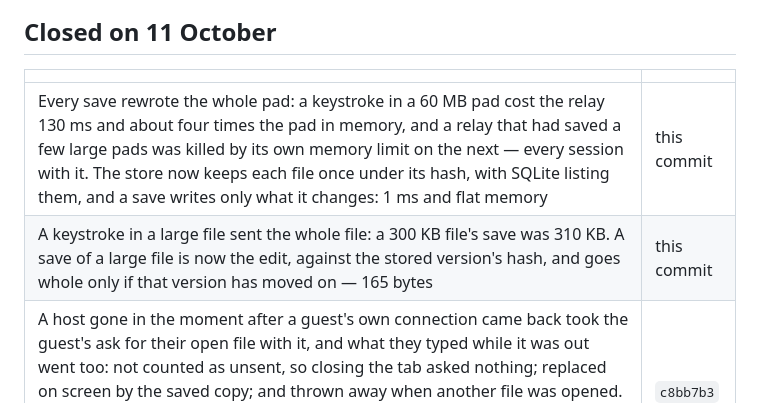
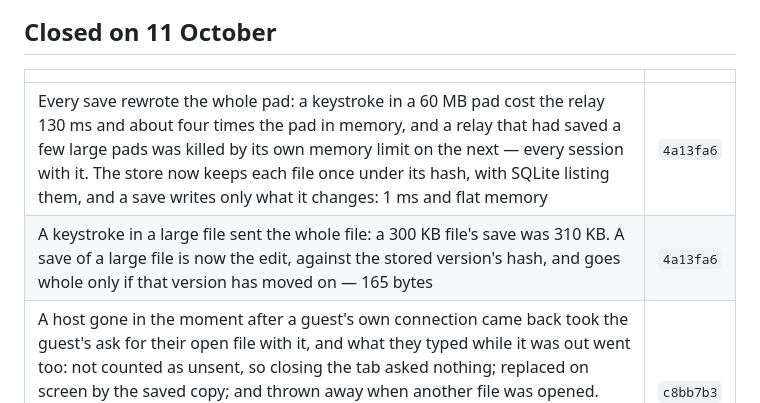
Before and after one commit to rishwanthvallala/ajar, a Markdown page: docs/open-points.md, the part around the change. Drawn GitHub-style.

Commit message:
docs: the new store's commit

```diff
--- a/docs/open-points.md
+++ b/docs/open-points.md
@@ -463,8 +463,8 @@ to be deprived of. See [dev/testing.md](dev/testing.md).
 
 | | |
 |---|---|
-| Every save rewrote the whole pad: a keystroke in a 60 MB pad cost the relay 130 ms and about four times the pad in memory, and a relay that had saved a few large pads was killed by its own memory limit on the next — every session with it. The store now keeps each file once under its hash, with SQLite listing them, and a save writes only what it changes: 1 ms and flat memory | this commit |
-| A keystroke in a large file sent the whole file: a 300 KB file's save was 310 KB. A save of a large file is now the edit, against the stored version's hash, and goes whole only if that version has moved on — 165 bytes | this commit |
+| Every save rewrote the whole pad: a keystroke in a 60 MB pad cost the relay 130 ms and about four times the pad in memory, and a relay that had saved a few large pads was killed by its own memory limit on the next — every session with it. The store now keeps each file once under its hash, with SQLite listing them, and a save writes only what it changes: 1 ms and flat memory | `4a13fa6` |
+| A keystroke in a large file sent the whole file: a 300 KB file's save was 310 KB. A save of a large file is now the edit, against the stored version's hash, and goes whole only if that version has moved on — 165 bytes | `4a13fa6` |
 | A host gone in the moment after a guest's own connection came back took the guest's ask for their open file with it, and what they typed while it was out went too: not counted as unsent, so closing the tab asked nothing; replaced on screen by the saved copy; and thrown away when another file was opened. Typing kept for a host that was away went the same way if the guest's own connection blipped before the host was back. CI's Mac found the first on 8 October; `check-guest` now holds the agent's hop so the ask never arrives | `c8bb7b3` |
 | Keystrokes handed to a guest's socket in the moments before it was found dead never reached the file, and the host's copy, put back on screen, took them away: the page replayed what was typed since it noticed, and its text then held them already. The replay is now measured from what the host has sent back — it passes every update on to its sender too — and typing that arrived with only its echo lost is not put in twice. `check-guest` stalls a hop one way, dropping bytes with the connection still up | `3352bef` |
 | Typing from a guest's outage was replayed at the offset it was typed at: "brave " typed after "hello ", with someone else's "Oh, " put in front meanwhile, made "Oh, hebrave llo world", and a replayed delete could take someone else's text. It now goes where the text around it still is, as the pad's `carryOver` puts it | `ca0a939` |
```
